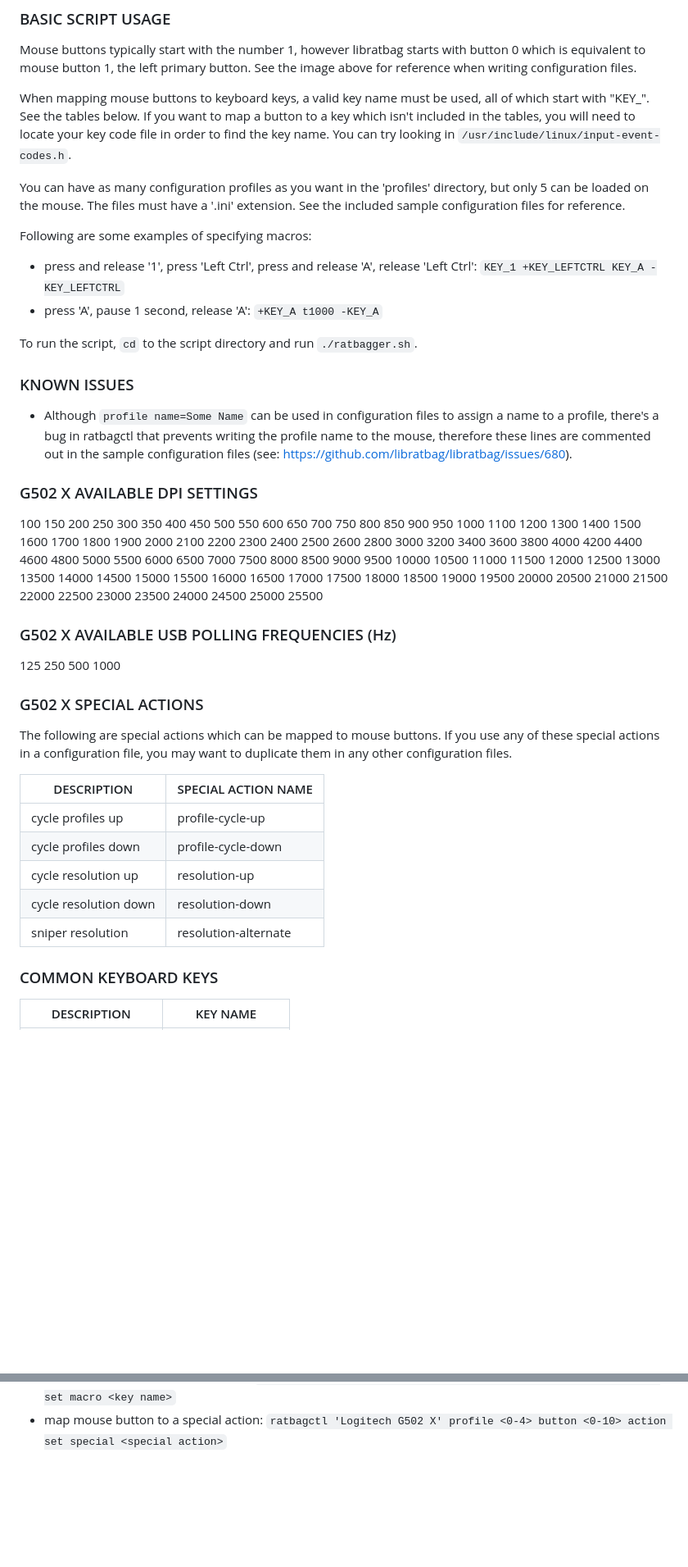
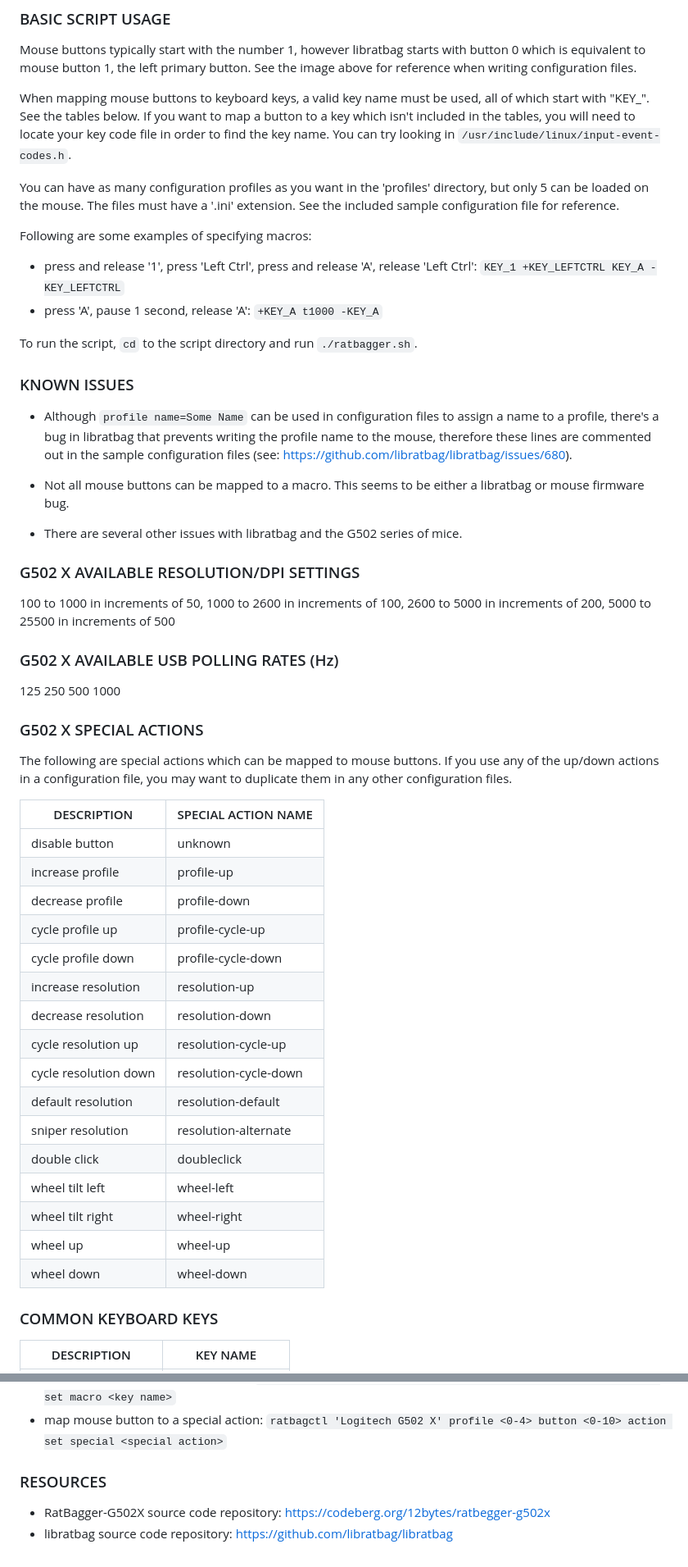
Before and after one commit to tarpagad/ratbegger-g502x, a Markdown page: README.md, 2 parts joined by grey strips. Shown: that part at 82% size. GitHub-like rendering; blank space fills up the shorter version.

Commit message:
misc. edits

```diff
--- a/README.md
+++ b/README.md
@@ -14,7 +14,7 @@ Mouse buttons typically start with the number 1, however libratbag starts with b
 
 When mapping mouse buttons to keyboard keys, a valid key name must be used, all of which start with "KEY_". See the tables below. If you want to map a button to a key which isn't included in the tables, you will need to locate your key code file in order to find the key name. You can try looking in `/usr/include/linux/input-event-codes.h`.
 
-You can have as many configuration profiles as you want in the 'profiles' directory, but only 5 can be loaded on the mouse. The files must have a '.ini' extension. See the included sample configuration files for reference.
+You can have as many configuration profiles as you want in the 'profiles' directory, but only 5 can be loaded on the mouse. The files must have a '.ini' extension. See the included sample configuration file for reference.
 
 Following are some examples of specifying macros:
 
@@ -25,27 +25,42 @@ To run the script, `cd` to the script directory and run `./ratbagger.sh`.
 
 ### KNOWN ISSUES
 
-* Although `profile name=Some Name` can be used in configuration files to assign a name to a profile, there's a bug in ratbagctl that prevents writing the profile name to the mouse, therefore these lines are commented out in the sample configuration files (see: https://github.com/libratbag/libratbag/issues/680).
+* Although `profile name=Some Name` can be used in configuration files to assign a name to a profile, there's a bug in libratbag that prevents writing the profile name to the mouse, therefore these lines are commented out in the sample configuration files (see: https://github.com/libratbag/libratbag/issues/680).
 
-### G502 X AVAILABLE DPI SETTINGS
+* Not all mouse buttons can be mapped to a macro. This seems to be either a libratbag or mouse firmware bug.
 
-100 150 200 250 300 350 400 450 500 550 600 650 700 750 800 850 900 950 1000 1100 1200 1300 1400 1500 1600 1700 1800 1900 2000 2100 2200 2300 2400 2500 2600 2800 3000 3200 3400 3600 3800 4000 4200 4400 4600 4800 5000 5500 6000 6500 7000 7500 8000 8500 9000 9500 10000 10500 11000 11500 12000 12500 13000 13500 14000 14500 15000 15500 16000 16500 17000 17500 18000 18500 19000 19500 20000 20500 21000 21500 22000 22500 23000 23500 24000 24500 25000 25500
+* There are several other issues with libratbag and the G502 series of mice.
 
-### G502 X AVAILABLE USB POLLING FREQUENCIES (Hz)
+### G502 X AVAILABLE RESOLUTION/DPI SETTINGS
+
+100 to 1000 in increments of 50, 1000 to 2600 in increments of 100, 2600 to 5000 in increments of 200, 5000 to 25500 in increments of 500
+
+### G502 X AVAILABLE USB POLLING RATES (Hz)
 
 125 250 500 1000
 
 ### G502 X SPECIAL ACTIONS
 
-The following are special actions which can be mapped to mouse buttons. If you use any of these special actions in a configuration file, you may want to duplicate them in any other configuration files.
+The following are special actions which can be mapped to mouse buttons. If you use any of the up/down actions in a configuration file, you may want to duplicate them in any other configuration files.
 
-|      DESCRIPTION      |  SPECIAL ACTION NAME |
-| --------------------- | -------------------- |
-| cycle profiles up     | profile-cycle-up     |
-| cycle profiles down   | profile-cycle-down   |
-| cycle resolution up   | resolution-up        |
-| cycle resolution down | resolution-down      |
-| sniper resolution     | resolution-alternate |
+|      DESCRIPTION      |  SPECIAL ACTION NAME  |
+| --------------------- | --------------------- |
+| disable button        | unknown
+| increase profile      | profile-up            |
+| decrease profile      | profile-down          |
+| cycle profile up      | profile-cycle-up      |
+| cycle profile down    | profile-cycle-down    |
+| increase resolution   | resolution-up         |
+| decrease resolution   | resolution-down       |
+| cycle resolution up   | resolution-cycle-up   |
+| cycle resolution down | resolution-cycle-down |
+| default resolution    | resolution-default    |
+| sniper resolution     | resolution-alternate  |
+| double click          | doubleclick           |
+| wheel tilt left       | wheel-left            |
+| wheel tilt right      | wheel-right           |
+| wheel up              | wheel-up              |
+| wheel down            | wheel-down            |
 
 ### COMMON KEYBOARD KEYS
 
@@ -137,3 +152,8 @@ Following are some examples of ratbagctl commands if you need to use it directly
 * map one mouse button to another: `ratbagctl 'Logitech G502 X' profile <0-4> button <0-10> action set button <0-10>`
 * map mouse button to keyboard key: `ratbagctl 'Logitech G502 X' profile <0-4> button <0-10> action set macro <key name>`
 * map mouse button to a special action: `ratbagctl 'Logitech G502 X' profile <0-4> button <0-10> action set special <special action>`
+
+### RESOURCES
+
+* RatBagger-G502X source code repository: https://codeberg.org/12bytes/ratbegger-g502x
+* libratbag source code repository: https://github.com/libratbag/libratbag
```
